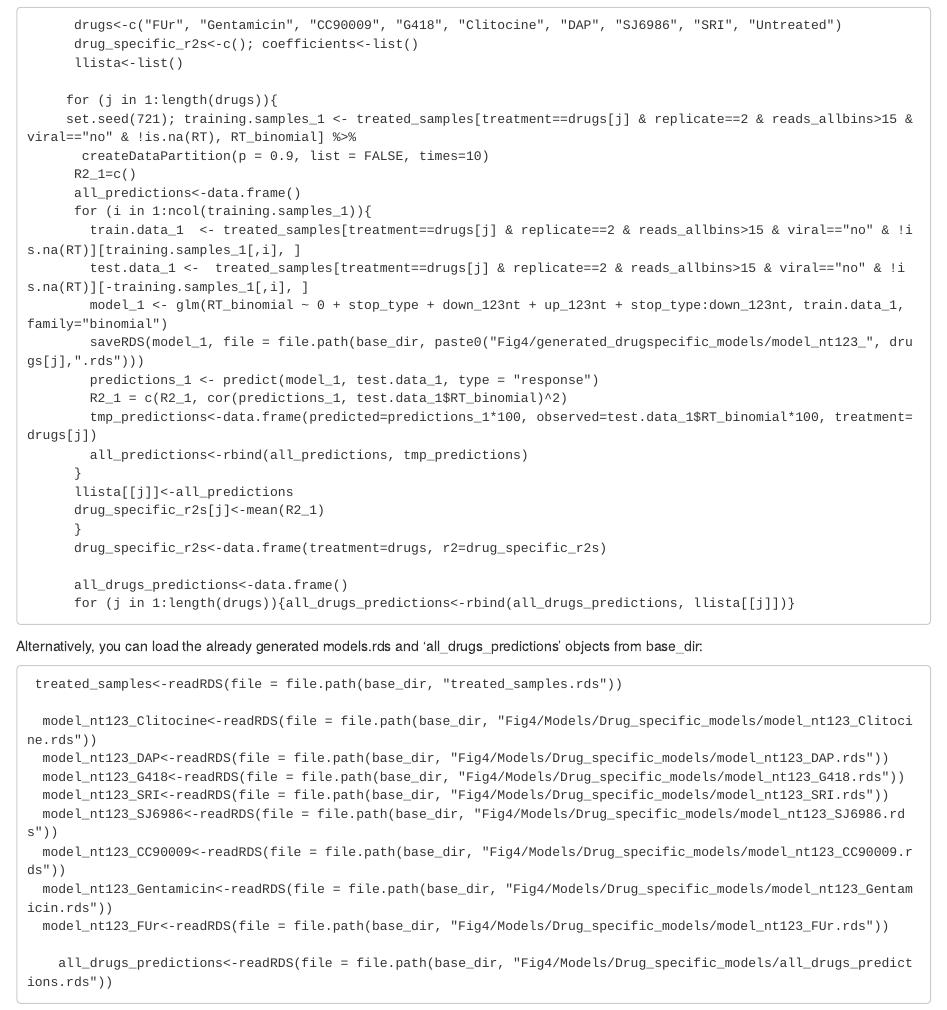
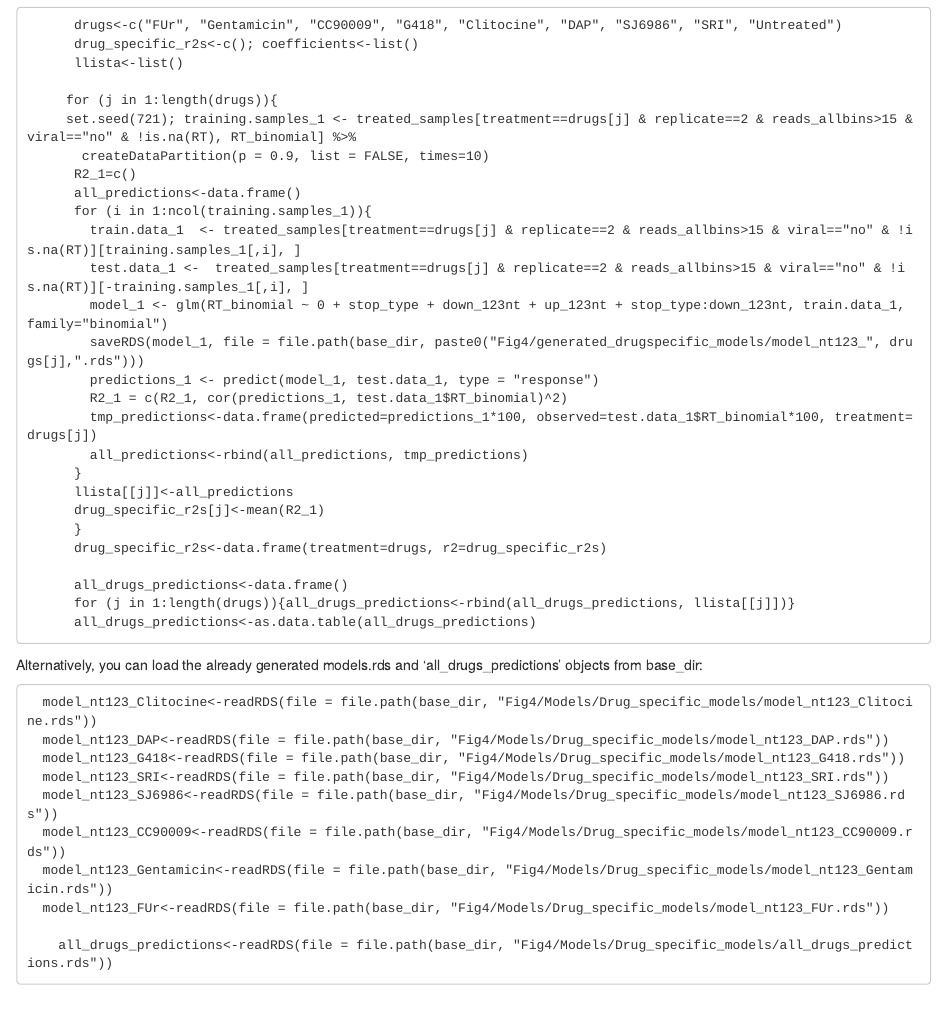
Before and after one commit to lehner-lab/Stop_codon_readthrough, an R Markdown document (Fig4_extdataFig4.Rmd): the page in a window 1100 px wide, from 350 px down. Rendered offline with R 4.5, knitr and Pandoc, with nearby package versions.

Commit message:
Update Fig4_extdataFig4.Rmd

````diff
--- a/Fig4_extdataFig4.Rmd
+++ b/Fig4_extdataFig4.Rmd
@@ -48,13 +48,12 @@ Using the saveRDS function models can be stored in the 'generated_drugspecific_m
 
       all_drugs_predictions<-data.frame()
       for (j in 1:length(drugs)){all_drugs_predictions<-rbind(all_drugs_predictions, llista[[j]])}
+      all_drugs_predictions<-as.data.table(all_drugs_predictions)
 ```
 
 Alternatively, you can load the already generated models.rds and 'all_drugs_predictions' objects from base_dir:
 
 ```
- treated_samples<-readRDS(file = file.path(base_dir, "treated_samples.rds"))
-
   model_nt123_Clitocine<-readRDS(file = file.path(base_dir, "Fig4/Models/Drug_specific_models/model_nt123_Clitocine.rds"))
   model_nt123_DAP<-readRDS(file = file.path(base_dir, "Fig4/Models/Drug_specific_models/model_nt123_DAP.rds"))
   model_nt123_G418<-readRDS(file = file.path(base_dir, "Fig4/Models/Drug_specific_models/model_nt123_G418.rds"))
````
